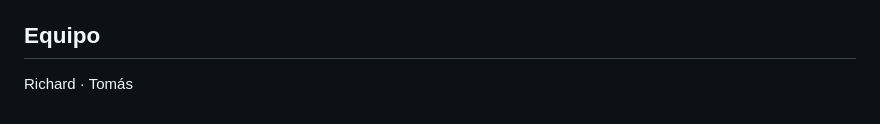
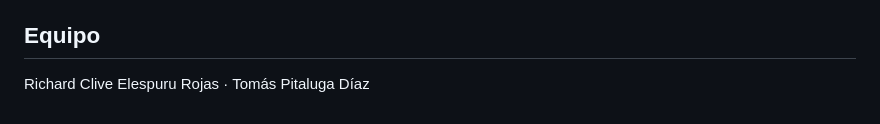
Before and after one commit to tpd00-a/agapea-clon-llm-v2, a Markdown page: README.md, the part around the change. Drawn GitHub-style.

```diff
--- a/README.md
+++ b/README.md
@@ -115,4 +115,4 @@ Los clientes de prueba se crean desde el formulario de registro de la tienda.
 
 ## Equipo
 
-Richard · Tomás
+Richard Clive Elespuru Rojas · Tomás Pitaluga Díaz
```
Also changed, not shown: documentacion_agapea.md (+2 -2 lines), img_documentacion/tipo-arquitectura.jpeg (added), img_documentacion/tipo_arquitectura.png (deleted), 3 other files.
